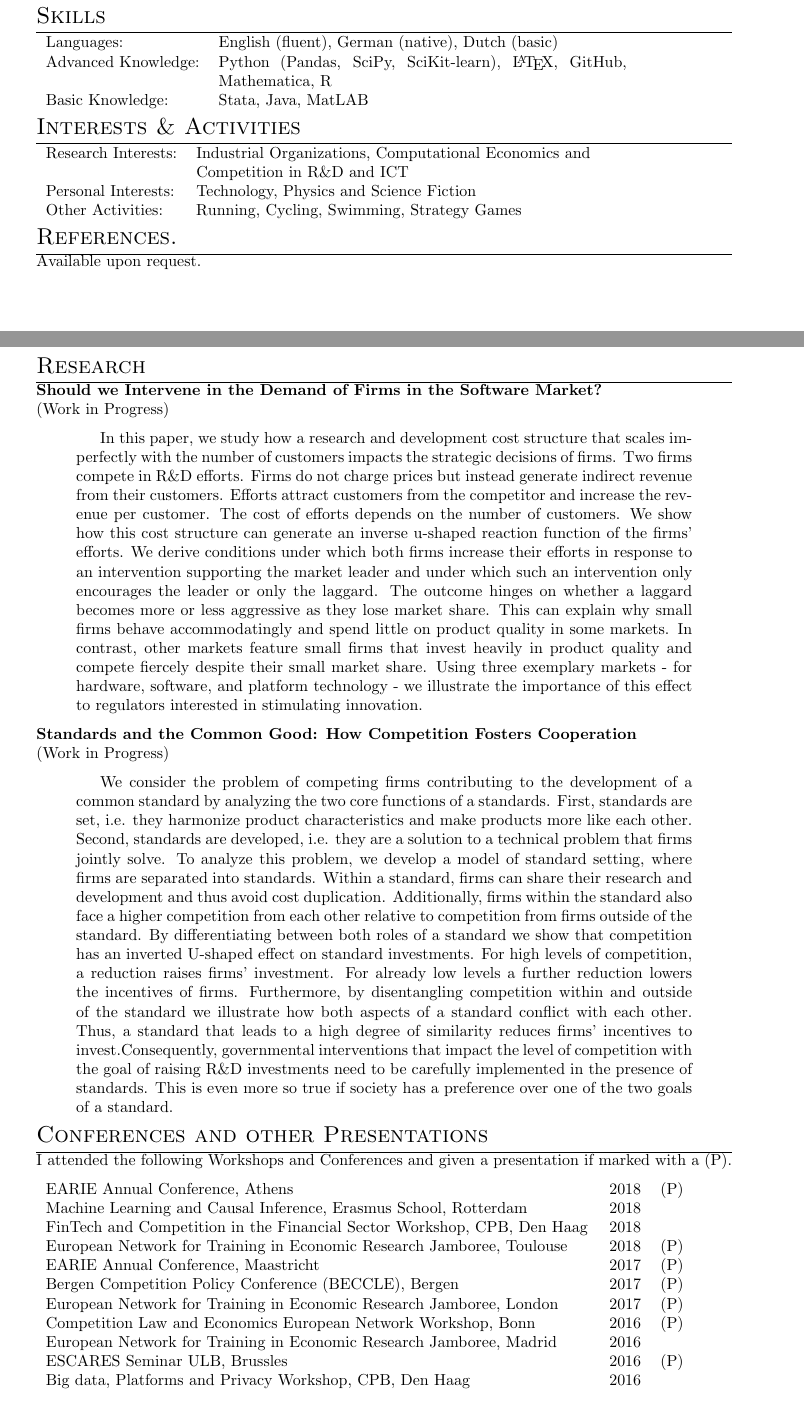
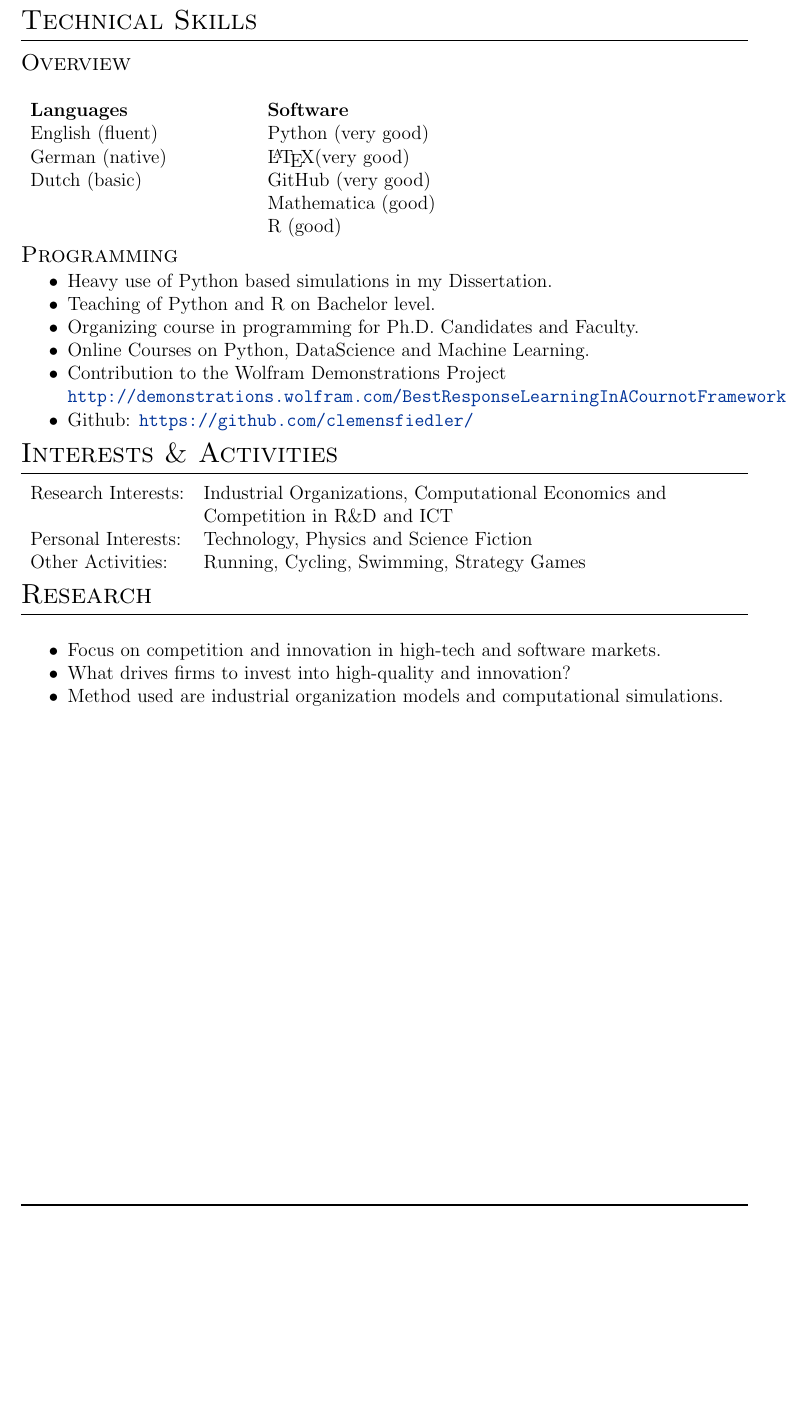
Before and after one commit to clemensfiedler/CurriculumVitae, a LaTeX CV (CurriculumVitae.tex): two parts of pages 2 and 3 of 3 before the commit and part of page 3 of 3 after it, the two joined at a grey line, cut so that both start at the same text, the shorter picture padded with empty space. Compiled offline with pdfLaTeX.

Commit message:
updated CV

```diff
--- a/CurriculumVitae.tex
+++ b/CurriculumVitae.tex
@@ -203,13 +188,31 @@ Nationality: Austrian & &
 	Github: & https://github.com/clemensfiedler/
 \end{tabular}
 
-\section{Skills}
+\section{Technical Skills}
 
-\begin{tabular}{lp{9cm}}
-	Languages: & English (fluent), German (native), Dutch (basic)\\
-	Advanced Knowledge: & Python (Pandas, SciPy, SciKit-learn), \LaTeX, GitHub, Mathematica, R \\
-	Basic Knowledge: & Stata, Java, MatLAB
+
+\subsection{Overview}\vspace{1em}
+\begin{tabular}{p{0.3\linewidth}p{0.3\linewidth}p{0.3\linewidth}}
+	\textbf{Languages}	& \textbf{Software}\\
+	English (fluent)	& Python (very good)\\
+	German (native)		& \LaTeX (very good)\\
+	Dutch (basic)		& GitHub (very good)\\
+						& Mathematica (good)\\
+						& R (good)
 \end{tabular}
+
+\subsection{Programming}
+
+\begin{itemize}[noitemsep]
+	\item Heavy use of Python based simulations in my Dissertation.
+	\item Teaching of Python and R on Bachelor level.
+	\item Organizing course in programming for Ph.D. Candidates and Faculty.
+	\item Online Courses on Python, DataScience and Machine Learning.
+	\item Contribution to the Wolfram Demonstrations Project\\
+	\url{http://demonstrations.wolfram.com/BestResponseLearningInACournotFramework}
+	\item Github: \url{https://github.com/clemensfiedler/}
+\end{itemize}
+
 
 \section{Interests \& Activities}
 \begin{tabular}{ll}
@@ -219,63 +222,20 @@ Nationality: Austrian & &
 	Other Activities:   & Running, Cycling, Swimming, Strategy Games
 \end{tabular}
 
-\section{References.}
-Available upon request.
-
-%\section{References}
-%\begin{tabular}{rp{11cm}}
-%	\textbf{Prof. Ulrich Berger:} &  Head of the Institute for Analytical Economics at \\
-%	Phone: +43 1 31336-4562 &\textbf{Vienna University of Business and Economics}\\
-%	email: ulrich.berger@wu.ac.at & Faculty Member of the \textbf{Vienna Graduate School of Economics}\\
-%	\hline
-%	\textbf{Prof. Ulrich Berger:} &  Head of the Institute for Analytical Economics at \\
-%	Phone: +43 1 31336-4562 &\textbf{Vienna University of Business and Economics}\\
-%	email: ulrich.berger@wu.ac.at & Faculty Member of the \textbf{Vienna Graduate School of Economics}
-%\end{tabular}
-
-\newpage
 %----------------------------------------------------------------------------------------
 %	Research
 %----------------------------------------------------------------------------------------
-\newpage
+
 \section{Research}
 
-	\textbf{Should we Intervene in the Demand of Firms in the Software Market?}\\
-	(Work in Progress)
-	\begin{quotation}
-		In this paper, we study how a research and development cost structure that scales imperfectly with the number of customers impacts the strategic decisions of firms. Two firms compete in R\&D efforts. Firms do not charge prices but instead generate indirect revenue from their customers. Efforts attract customers from the competitor and increase the revenue per customer. The cost of efforts depends on the number of customers. We show how this cost structure can generate an inverse u-shaped reaction function of the firms' efforts. We derive conditions under which both firms increase their efforts in response to an intervention supporting the market leader and under which such an intervention only encourages the leader or only the laggard. The outcome hinges on whether a laggard becomes more or less aggressive as they lose market share. This can explain why small firms behave accommodatingly and spend little on product quality in some markets. In contrast, other markets feature small firms that invest heavily in product quality and compete fiercely despite their small market share.    Using three exemplary markets - for hardware, software, and platform technology - we illustrate the importance of this effect to regulators interested in stimulating innovation.
-	\end{quotation}
+\vspace{1em}
 
-	\textbf{Standards and the Common Good: How Competition Fosters Cooperation}\\
-	(Work in Progress)
-	\begin{quotation}
-		We consider the problem of competing firms contributing to the development of a common standard by analyzing the two core functions of a standards. First, standards are set, i.e. they harmonize product characteristics and make products more like each other. Second, standards are developed, i.e. they are a solution to a technical problem that firms jointly solve. To analyze this problem, we develop a model of standard setting, where firms are separated into standards. Within a standard, firms can share their research and development and thus avoid cost duplication. Additionally, firms within the standard also face a higher competition from each other relative to competition from firms outside of the standard. By differentiating between both roles of a standard we show that competition has an inverted U-shaped effect on standard investments. For high levels of competition, a reduction raises firms’ investment. For already low levels a further reduction lowers the incentives of firms. Furthermore, by disentangling competition within and outside of the standard we illustrate how both aspects of a standard conflict with each other. Thus, a standard that leads to a high degree of similarity reduces firms’ incentives to invest.Consequently, governmental interventions that impact the level of competition with the goal of raising R\&D investments need to be carefully implemented in the presence of standards. This is even more so true if society has a preference over one of the two goals of a standard.
-	\end{quotation}
+\begin{itemize}[noitemsep]
+	\item Focus on competition and innovation in high-tech and software markets.
+	\item What drives firms to invest into high-quality and innovation?
+	\item Method used are industrial organization models and computational simulations.
+\end{itemize}
 
-
-%----------------------------------------------------------------------------------------
-%	Conferences and other Presentations
-%----------------------------------------------------------------------------------------
-
-\section{Conferences and other Presentations }
-
-I attended the following Workshops and Conferences and given a presentation if marked with a (P).
-
-\begin{tabular}{p{12cm}rr}
-	EARIE Annual Conference, Athens &2018 &(P)\\
-	Machine Learning and Causal Inference, Erasmus School, Rotterdam &2018&\\
-	FinTech and Competition in the Financial Sector Workshop, CPB, Den Haag &2018&\\
-	European Network for Training in Economic Research Jamboree, Toulouse&2018 & (P)\\
-	EARIE Annual Conference, Maastricht &2017 &(P)\\
-	Bergen Competition Policy Conference (BECCLE), Bergen&2017 &(P)\\
-	European Network for Training in Economic Research Jamboree, London&2017 &(P)\\
-	Competition Law and Economics European Network Workshop, Bonn&2016 &(P)\\
-	European Network for Training in Economic Research Jamboree, Madrid &2016\\
-	ESCARES Seminar ULB, Brussles& 2016 &(P)\\
-	Big data, Platforms and Privacy Workshop, CPB, Den Haag &2016\\
-\end{tabular}
-
-%----------------------------------------------------------------------------------------
 
 \vfill
 
```
Also changed, not shown: CurriculumVitae.pdf, CurriculumVitae.tex (211 more changed lines). Lines whose indentation alone changed are shown as unchanged.
